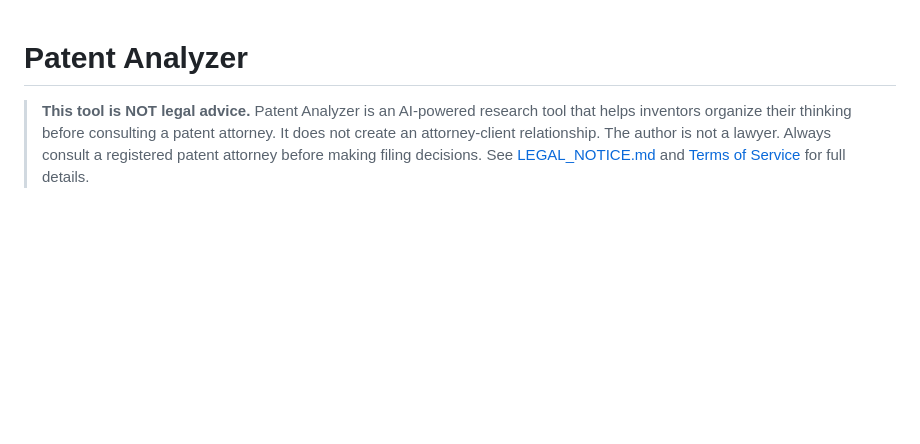
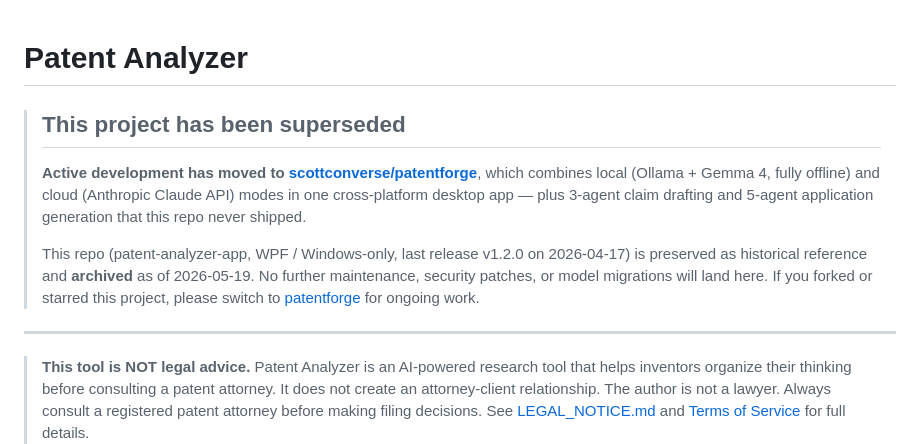
Before and after one commit to scottconverse/patent-analyzer-app, a Markdown page: README.md, the part around the change. Rendered like a GitHub page; blank space fills up the shorter version.

Commit message:
docs: supersession banner pointing to scottconverse/patentforge
patent-analyzer-app (WPF / Windows-only, v1.2.0) is superseded by
scottconverse/patentforge, which combines local (Ollama + Gemma 4) and
cloud (Anthropic Claude API) modes in one cross-platform desktop app,
plus 3-agent claim drafting and 5-agent application generation.

Banner placed above the existing legal-advice notice so the supersession
is the first block a reader sees. Repo will be archived immediately
after this commit lands.

Co-Authored-By: Claude Opus 4.7 (1M context) <noreply@anthropic.com>

```diff
--- a/README.md
+++ b/README.md
@@ -1,4 +1,12 @@
 # Patent Analyzer
+
+> ## This project has been superseded
+>
+> **Active development has moved to [scottconverse/patentforge](https://github.com/scottconverse/patentforge)**, which combines local (Ollama + Gemma 4, fully offline) and cloud (Anthropic Claude API) modes in one cross-platform desktop app — plus 3-agent claim drafting and 5-agent application generation that this repo never shipped.
+>
+> This repo (patent-analyzer-app, WPF / Windows-only, last release v1.2.0 on 2026-04-17) is preserved as historical reference and **archived** as of 2026-05-19. No further maintenance, security patches, or model migrations will land here. If you forked or starred this project, please switch to [patentforge](https://github.com/scottconverse/patentforge) for ongoing work.
+
+---
 
 > **This tool is NOT legal advice.** Patent Analyzer is an AI-powered research tool that helps inventors organize their thinking before consulting a patent attorney. It does not create an attorney-client relationship. The author is not a lawyer. Always consult a registered patent attorney before making filing decisions. See [LEGAL_NOTICE.md](LEGAL_NOTICE.md) and [Terms of Service](docs/terms.html) for full details.
 
```
